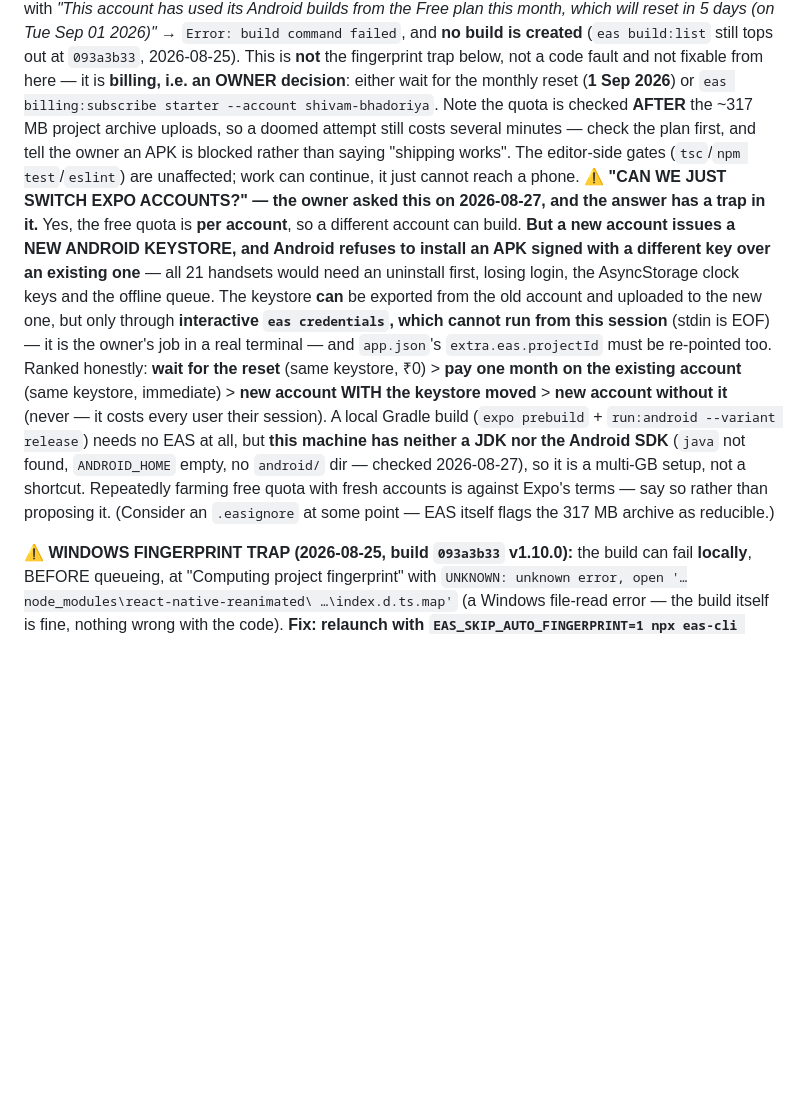
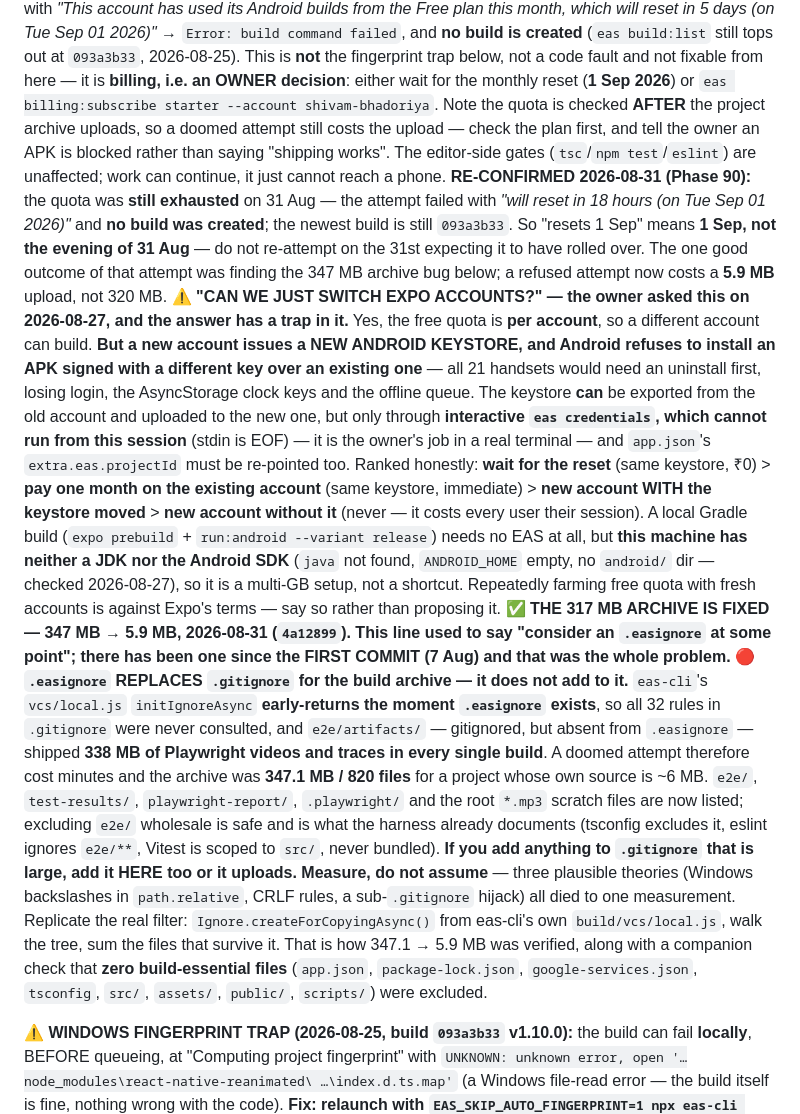
Before and after one commit to AazikoGlobalLLP/cgpe-android, a Markdown page: CLAUDE.md, the part around the change. Rendered like a GitHub page; blank space fills up the shorter version.

```diff
--- a/CLAUDE.md
+++ b/CLAUDE.md
@@ -225,9 +225,14 @@ which will reset in 5 days (on Tue Sep 01 2026)"* → `Error: build command fail
 (`eas build:list` still tops out at `093a3b33`, 2026-08-25). This is **not** the fingerprint trap below, not a
 code fault and not fixable from here — it is **billing, i.e. an OWNER decision**: either wait for the monthly
 reset (**1 Sep 2026**) or `eas billing:subscribe starter --account shivam-bhadoriya`. Note the quota is checked
-**AFTER** the ~317 MB project archive uploads, so a doomed attempt still costs several minutes — check the plan
+**AFTER** the project archive uploads, so a doomed attempt still costs the upload — check the plan
 first, and tell the owner an APK is blocked rather than saying "shipping works". The editor-side gates
 (`tsc`/`npm test`/`eslint`) are unaffected; work can continue, it just cannot reach a phone.
+**RE-CONFIRMED 2026-08-31 (Phase 90):** the quota was **still exhausted** on 31 Aug — the attempt
+failed with *"will reset in 18 hours (on Tue Sep 01 2026)"* and **no build was created**; the newest
+build is still `093a3b33`. So "resets 1 Sep" means **1 Sep, not the evening of 31 Aug** — do not
+re-attempt on the 31st expecting it to have rolled over. The one good outcome of that attempt was
+finding the 347 MB archive bug below; a refused attempt now costs a **5.9 MB** upload, not 320 MB.
 ⚠️ **"CAN WE JUST SWITCH EXPO ACCOUNTS?" — the owner asked this on 2026-08-27, and the answer has a
 trap in it.** Yes, the free quota is **per account**, so a different account can build. **But a new
 account issues a NEW ANDROID KEYSTORE, and Android refuses to install an APK signed with a different
@@ -242,7 +247,23 @@ Gradle build (`expo prebuild` + `run:android --variant release`) needs no EAS at
 machine has neither a JDK nor the Android SDK** (`java` not found, `ANDROID_HOME` empty, no
 `android/` dir — checked 2026-08-27), so it is a multi-GB setup, not a shortcut. Repeatedly farming
 free quota with fresh accounts is against Expo's terms — say so rather than proposing it.
-(Consider an `.easignore` at some point — EAS itself flags the 317 MB archive as reducible.)
+✅ **THE 317 MB ARCHIVE IS FIXED — 347 MB → 5.9 MB, 2026-08-31 (`4a12899`). This line used to say
+"consider an `.easignore` at some point"; there has been one since the FIRST COMMIT (7 Aug) and that
+was the whole problem.** 🔴 **`.easignore` REPLACES `.gitignore` for the build archive — it does not
+add to it.** `eas-cli`'s `vcs/local.js` `initIgnoreAsync` **early-returns the moment `.easignore`
+exists**, so all 32 rules in `.gitignore` were never consulted, and `e2e/artifacts/` — gitignored,
+but absent from `.easignore` — shipped **338 MB of Playwright videos and traces in every single
+build**. A doomed attempt therefore cost minutes and the archive was **347.1 MB / 820 files** for a
+project whose own source is ~6 MB. `e2e/`, `test-results/`, `playwright-report/`, `.playwright/` and
+the root `*.mp3` scratch files are now listed; excluding `e2e/` wholesale is safe and is what the
+harness already documents (tsconfig excludes it, eslint ignores `e2e/**`, Vitest is scoped to `src/`,
+never bundled). **If you add anything to `.gitignore` that is large, add it HERE too or it uploads.**
+**Measure, do not assume** — three plausible theories (Windows backslashes in `path.relative`, CRLF
+rules, a sub-`.gitignore` hijack) all died to one measurement. Replicate the real filter:
+`Ignore.createForCopyingAsync()` from eas-cli's own `build/vcs/local.js`, walk the tree, sum the
+files that survive it. That is how 347.1 → 5.9 MB was verified, along with a companion check that
+**zero build-essential files** (`app.json`, `package-lock.json`, `google-services.json`, `tsconfig`,
+`src/`, `assets/`, `public/`, `scripts/`) were excluded.
 
 ⚠️ **WINDOWS FINGERPRINT TRAP (2026-08-25, build `093a3b33` v1.10.0):** the build can fail **locally**, BEFORE
 queueing, at "Computing project fingerprint" with `UNKNOWN: unknown error, open '…node_modules\react-native-reanimated\
```
Also changed, not shown: docs/PHASES.md (+22 -8 lines).
